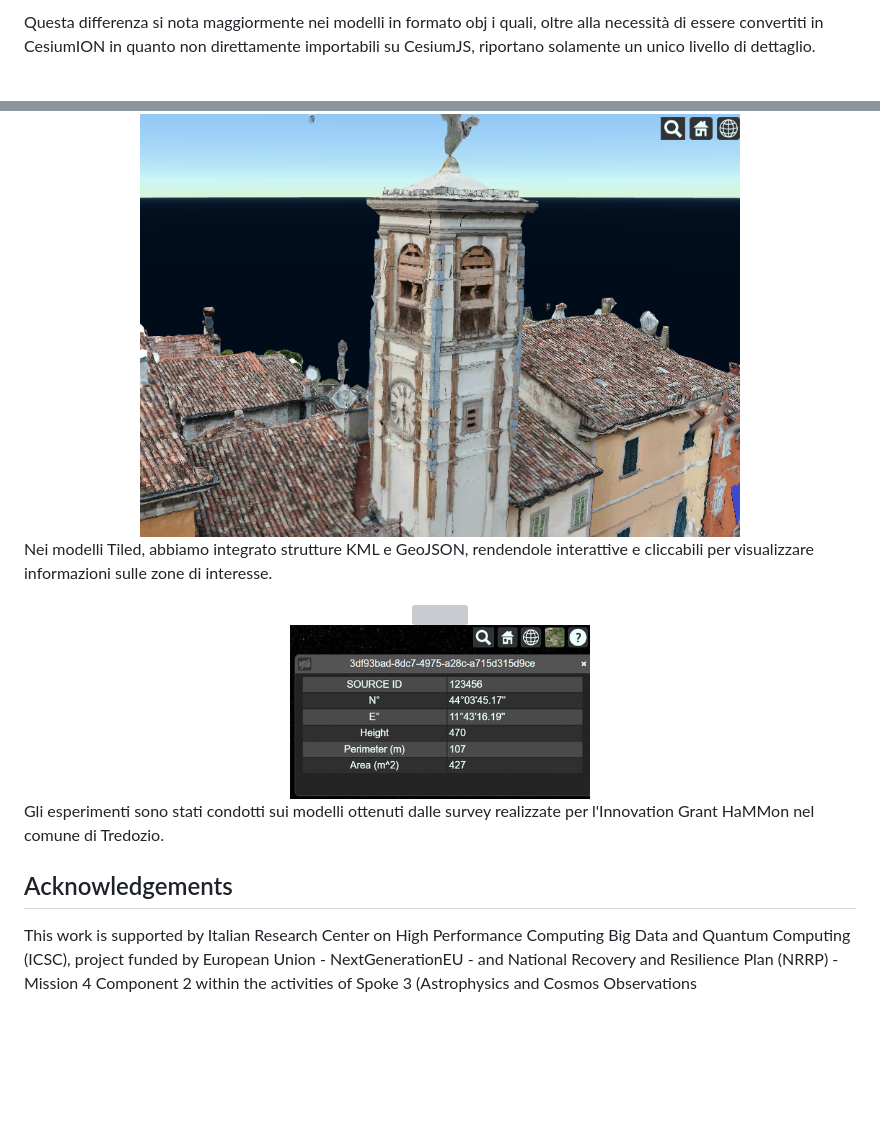
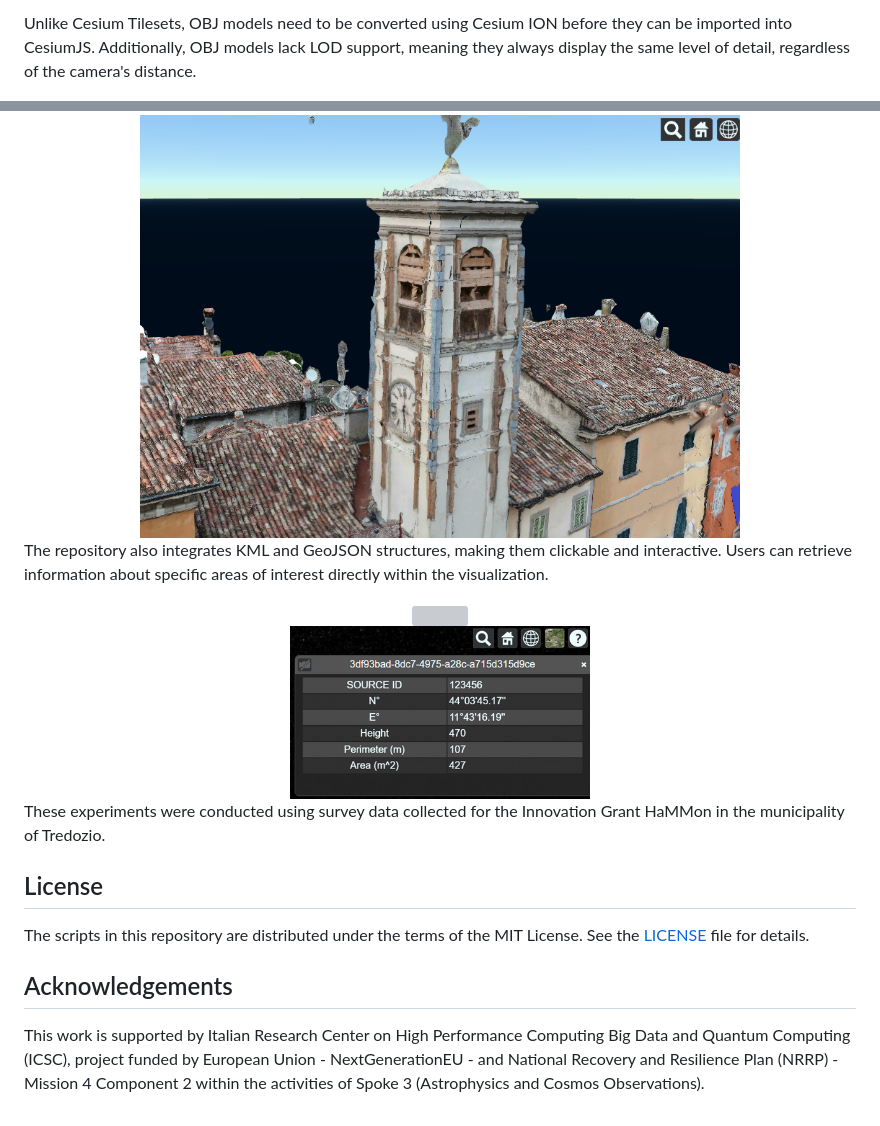
Before and after one commit to Fliki1/CesiumDemo, a Markdown page: README.md, 2 parts joined by grey strips. GitHub-like rendering; blank space fills up the shorter version; grey boxes are pictures that could not be loaded.

```diff
--- a/README.md
+++ b/README.md
@@ -75,15 +75,19 @@ Nell'immagine sono visibili le bounding box dei tile che costutuiscono l'edifici
 
-Questa differenza si nota maggiormente nei modelli in formato obj i quali, oltre alla necessità di essere convertiti in CesiumION in quanto non direttamente importabili su CesiumJS, riportano solamente un unico livello di dettaglio.
+Unlike Cesium Tilesets, OBJ models need to be converted using Cesium ION before they can be imported into CesiumJS. Additionally, OBJ models lack LOD support, meaning they always display the same level of detail, regardless of the camera's distance.
 
 <center><img src="img/obj.png" width="600" align="center"></center>
 
-Nei modelli Tiled, abbiamo integrato strutture KML e GeoJSON, rendendole interattive e cliccabili per visualizzare informazioni sulle zone di interesse.
+The repository also integrates KML and GeoJSON structures, making them clickable and interactive. Users can retrieve information about specific areas of interest directly within the visualization.
 
 <center><img src="img/gif.gif" width="600" align="center"></center>
 <center><img src="img/infobox.png" width="300" align="center"></center>
 
-Gli esperimenti sono stati condotti sui modelli ottenuti dalle survey realizzate per l'Innovation Grant HaMMon nel comune di Tredozio.
+These experiments were conducted using survey data collected for the Innovation Grant HaMMon in the municipality of Tredozio.
+
+## License
+
+The scripts in this repository are distributed under the terms of the MIT License. See the [LICENSE](LICENSE) file for details.
 
 ## Acknowledgements
 
-This work is supported by Italian Research Center on High Performance Computing Big Data and Quantum Computing (ICSC), project funded by European Union - NextGenerationEU - and National Recovery and Resilience Plan (NRRP) - Mission 4 Component 2 within the activities of Spoke 3 (Astrophysics and Cosmos Observations
+This work is supported by Italian Research Center on High Performance Computing Big Data and Quantum Computing (ICSC), project funded by European Union - NextGenerationEU - and National Recovery and Resilience Plan (NRRP) - Mission 4 Component 2 within the activities of Spoke 3 (Astrophysics and Cosmos Observations).
```
Also changed, not shown: other parts of README.md (+29 -29 lines).
